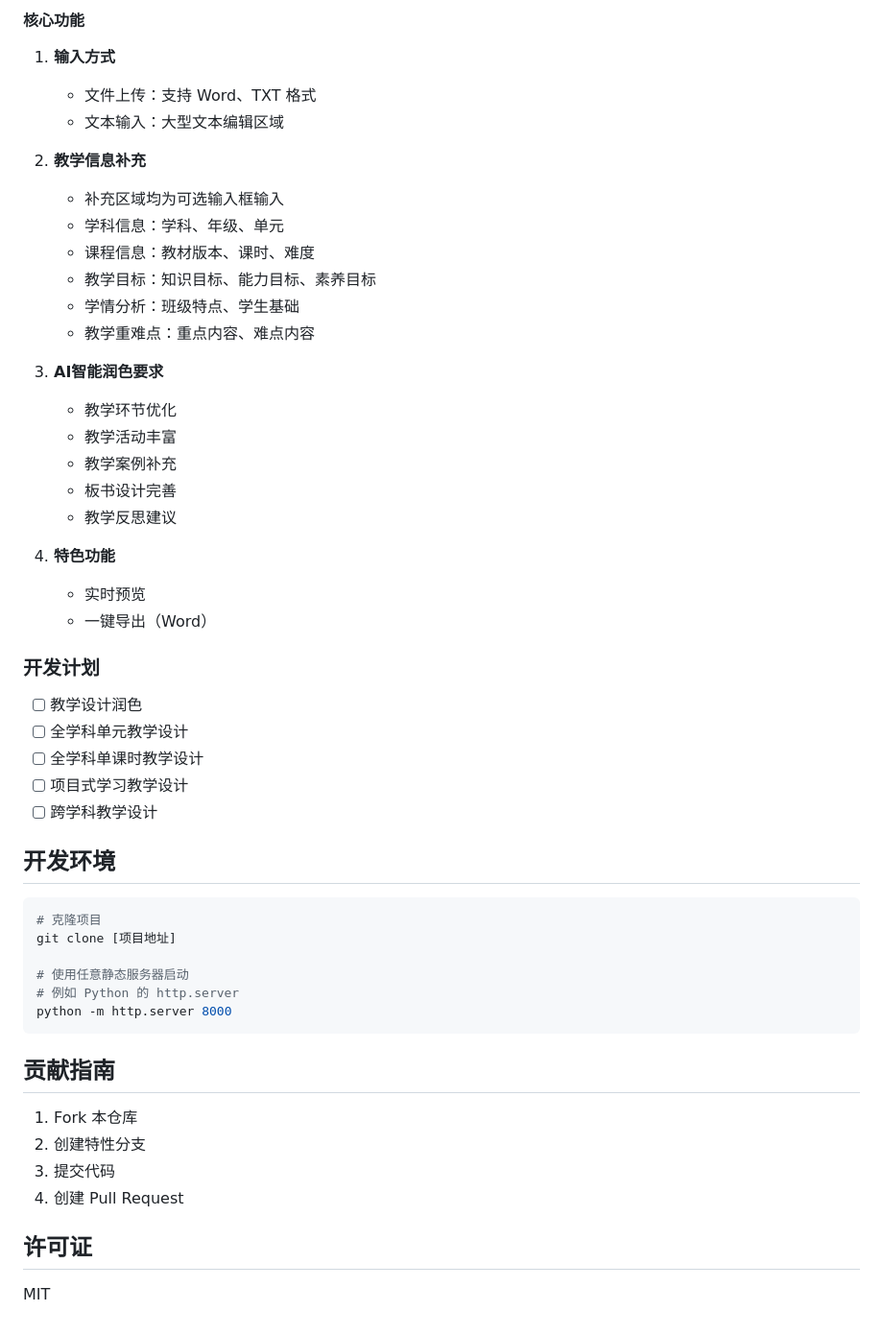
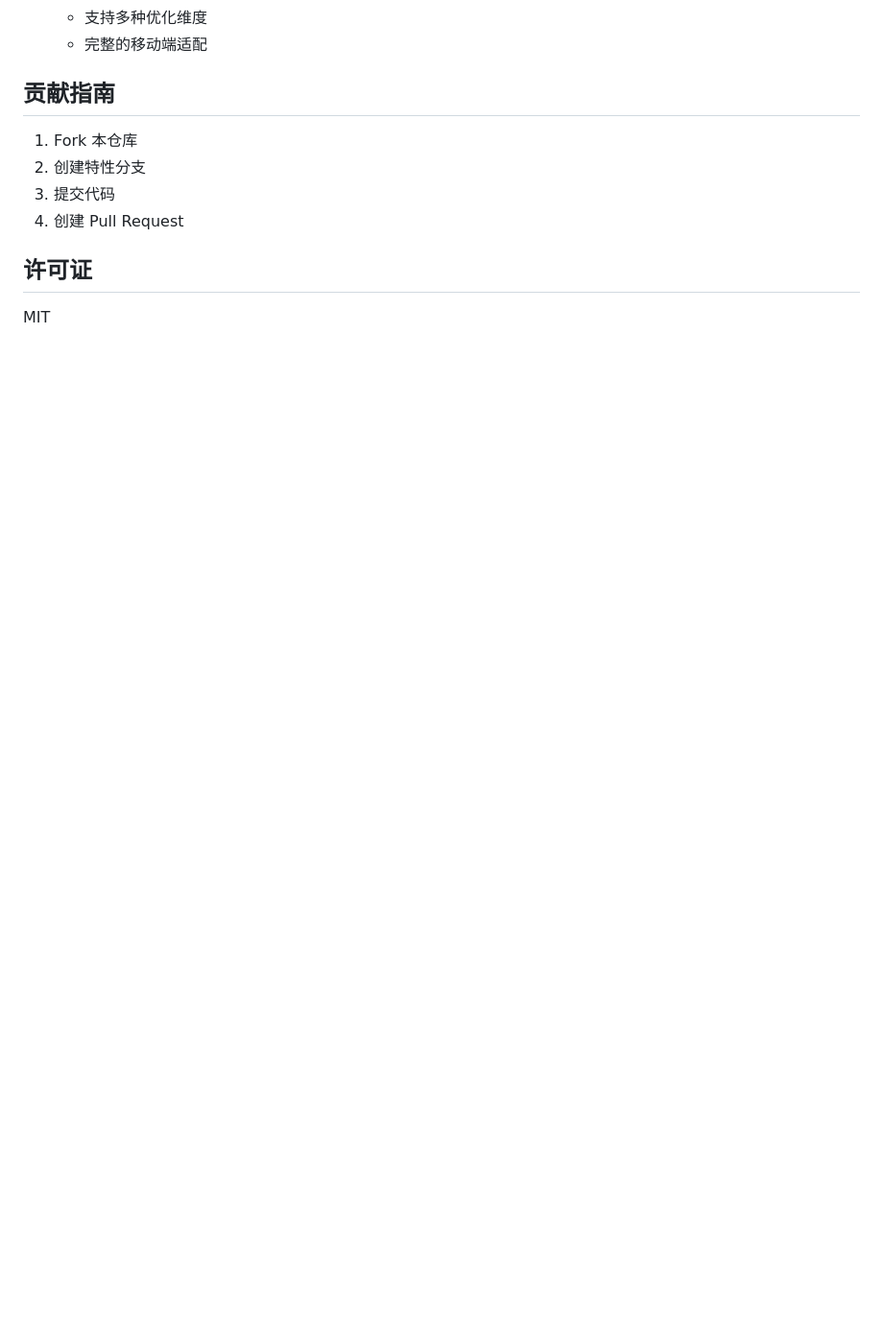
Before and after one commit to jqlong17/ai-teaching-assistant, a Markdown page: README.md, the part around one of its changes. Shown at 96% size. GitHub-like rendering; blank space fills up the shorter version.

Commit message:
docs: 更新 README.md，完善项目说明文档

````diff
--- a/README.md
+++ b/README.md
@@ -84,44 +137,5 @@ src/
-#### 核心功能
-1. **输入方式**
-   - 文件上传：支持 Word、TXT 格式
-   - 文本输入：大型文本编辑区域
-
-2. **教学信息补充**
-   - 补充区域均为可选输入框输入
-   - 学科信息：学科、年级、单元
-   - 课程信息：教材版本、课时、难度
-   - 教学目标：知识目标、能力目标、素养目标
-   - 学情分析：班级特点、学生基础
-   - 教学重难点：重点内容、难点内容
-
-3. **AI智能润色要求**
-   - 教学环节优化
-   - 教学活动丰富
-   - 教学案例补充
-   - 板书设计完善
-   - 教学反思建议
-
-4. **特色功能**
-   - 实时预览
-   - 一键导出（Word）
-
-### 开发计划
-- [ ] 教学设计润色
-- [ ] 全学科单元教学设计
-- [ ] 全学科单课时教学设计
-- [ ] 项目式学习教学设计
-- [ ] 跨学科教学设计
-
-## 开发环境
-
-```bash
-# 克隆项目
-git clone [项目地址]
-
-# 使用任意静态服务器启动
-# 例如 Python 的 http.server
-python -m http.server 8000
-```
+   - 支持多种优化维度
+   - 完整的移动端适配
 
 ## 贡献指南
 
````
Also changed, not shown: other parts of README.md (+124 -71 lines).
